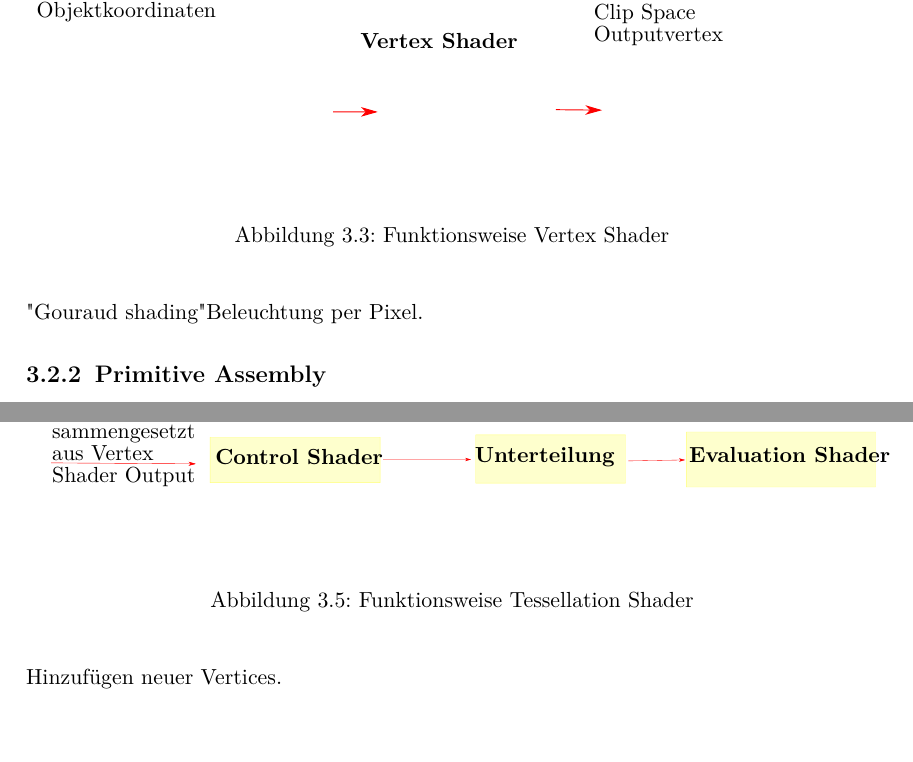
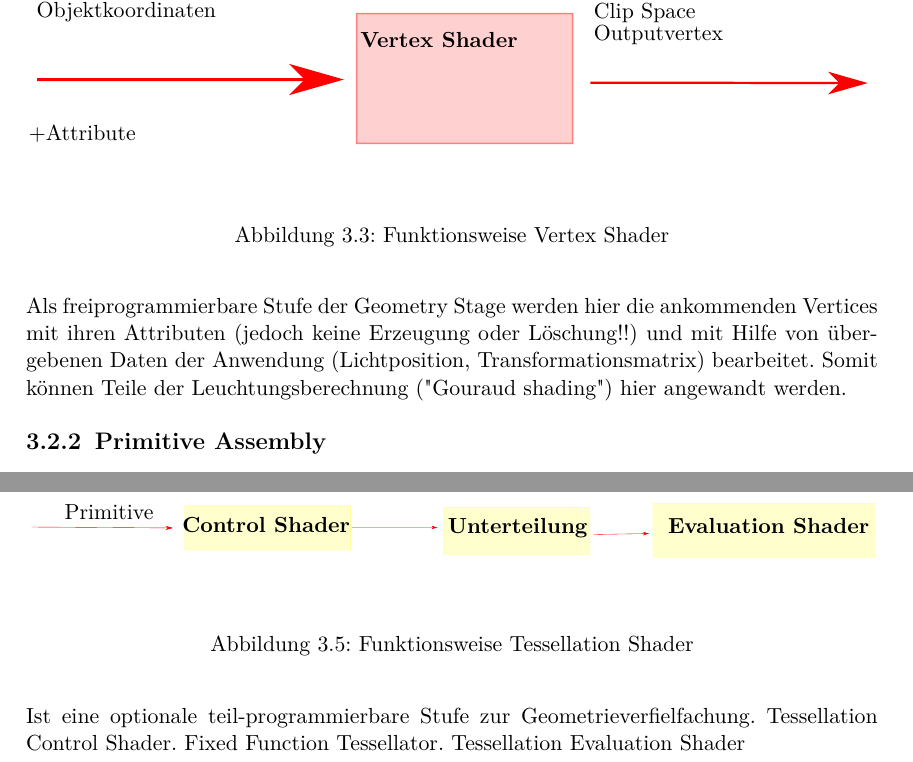
Before and after one commit to Kataglyphis/ProseminarComputergrafik, a LaTeX thesis (Ausarbeitung_1964256/ausarbeitung.tex, which reads Ausarbeitung_1964256/content.tex): two parts of page 7 of 15, joined at a grey line, cut so that both start at the same text, the shorter picture padded with empty space. The pictures show the PDF file Ausarbeitung_1964256/ausarbeitung.pdf that the author committed with the source.

Commit message:
ausbesserung schaubilder

```diff
--- a/Ausarbeitung_1964256/content.tex
+++ b/Ausarbeitung_1964256/content.tex
@@ -86,8 +86,10 @@ Besonders interessant sind die neuen Shader für Ray Tracing. Die neuen Einheite
                 \label{Vertex Shader}
                 \caption{Funktionsweise Vertex Shader}
             \end{figure}
+        Als freiprogrammierbare Stufe der Geometry Stage werden hier die ankommenden Vertices mit ihren Attributen (jedoch keine Erzeugung oder
+        Löschung!!) und mit Hilfe von übergebenen Daten der Anwendung (Lichtposition, Transformationsmatrix) bearbeitet. Somit können Teile der Leuchtungsberechnung
+        ("Gouraud shading") hier angewandt werden.
 
-        "Gouraud shading" Beleuchtung per Pixel.
 
         \subsection{Primitive Assembly}
         \label{subsec:Primitive Assembly}
@@ -113,7 +115,8 @@ Besonders interessant sind die neuen Shader für Ray Tracing. Die neuen Einheite
                 \caption{Funktionsweise Tessellation Shader}
             \end{figure}
 
-        Hinzufügen neuer Vertices.
+            Ist eine optionale teil-programmierbare Stufe zur Geometrieverfielfachung. Tessellation Control Shader. Fixed Function Tessellator.
+            Tessellation Evaluation Shader
 
         \subsection{Geometry Shader}
         \label{subsec:Geometry Shader}
```
Also changed, not shown: Ausarbeitung_1964256/Bilder/Tessellation.pdf, Ausarbeitung_1964256/Bilder/Tessellation.pdf_tex, Ausarbeitung_1964256/Bilder/Tessellation.svg, Ausarbeitung_1964256/Bilder/VertexShader.pdf, Ausarbeitung_1964256/Bilder/VertexShader.pdf_tex, Ausarbeitung_1964256/Bilder/VertexShader.svg, Ausarbeitung_1964256/ausarbeitung.pdf.
